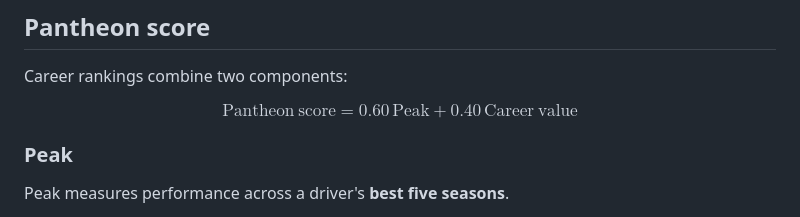
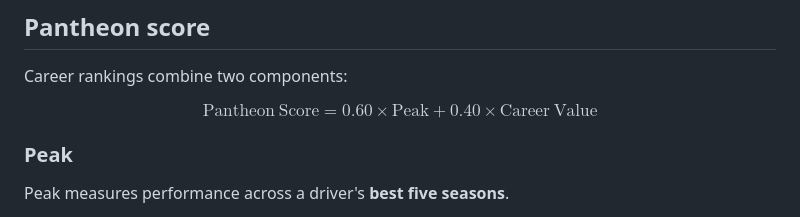
Before and after one commit to archief11/f1-pantheon, a Markdown page: README.md, the part around the change. Drawn GitHub-style.

```diff
--- a/README.md
+++ b/README.md
@@ -67,7 +67,7 @@ A team-familiarity term additionally accounts for the effect of a driver becomin
 
 Career rankings combine two components:
 
-$$\mathrm{Pantheon\ score}=0.60\,\mathrm{Peak}+0.40\,\mathrm{Career\ value}$$
+$$\mathrm{Pantheon\ Score} = 0.60 \times \mathrm{Peak} + 0.40 \times \mathrm{Career\ Value}$$
 
 ### Peak
 
```
